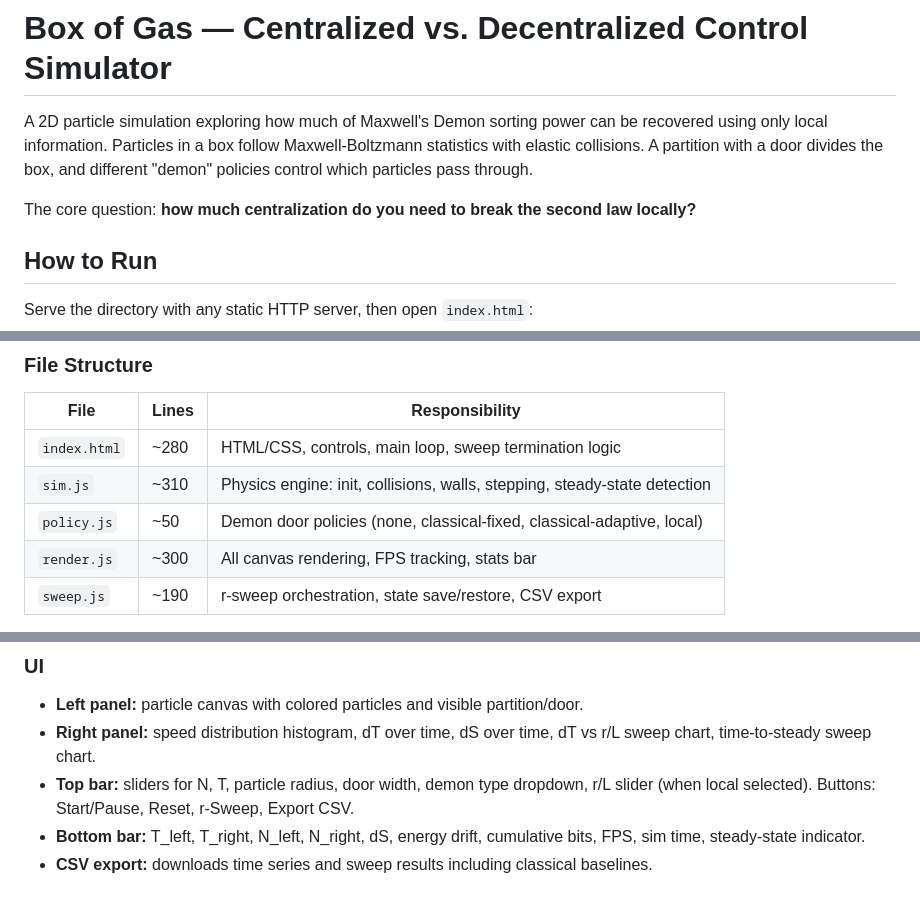
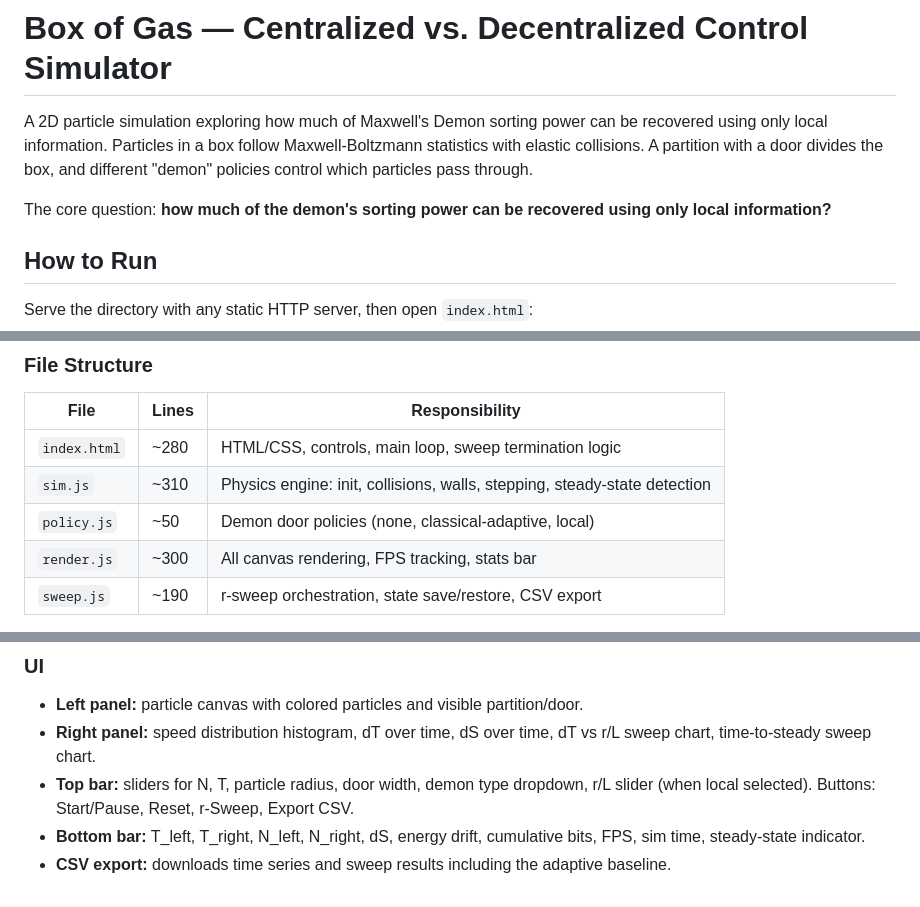
Before and after one commit to Payam-Mousavi/box_of_gas, a Markdown page: README.md, 3 parts joined by grey strips. GitHub-like rendering.

```diff
--- a/README.md
+++ b/README.md
@@ -2,7 +2,7 @@
 
 A 2D particle simulation exploring how much of Maxwell's Demon sorting power can be recovered using only local information. Particles in a box follow Maxwell-Boltzmann statistics with elastic collisions. A partition with a door divides the box, and different "demon" policies control which particles pass through.
 
-The core question: **how much centralization do you need to break the second law locally?**
+The core question: **how much of the demon's sorting power can be recovered using only local information?**
 
 ## How to Run
 
@@ -147,7 +144,7 @@ All runs share identical initial conditions, so differences are purely due to th
 |------|-------|----------------|
 | `index.html` | ~280 | HTML/CSS, controls, main loop, sweep termination logic |
 | `sim.js` | ~310 | Physics engine: init, collisions, walls, stepping, steady-state detection |
-| `policy.js` | ~50 | Demon door policies (none, classical-fixed, classical-adaptive, local) |
+| `policy.js` | ~50 | Demon door policies (none, classical-adaptive, local) |
 | `render.js` | ~300 | All canvas rendering, FPS tracking, stats bar |
 | `sweep.js` | ~190 | r-sweep orchestration, state save/restore, CSV export |
 
@@ -159,4 +156,4 @@ All files use classic `<script src>` tags (not ES modules) so they share the glo
 - **Right panel:** speed distribution histogram, dT over time, dS over time, dT vs r/L sweep chart, time-to-steady sweep chart.
 - **Top bar:** sliders for N, T, particle radius, door width, demon type dropdown, r/L slider (when local selected). Buttons: Start/Pause, Reset, r-Sweep, Export CSV.
 - **Bottom bar:** T_left, T_right, N_left, N_right, dS, energy drift, cumulative bits, FPS, sim time, steady-state indicator.
-- **CSV export:** downloads time series and sweep results including classical baselines.
+- **CSV export:** downloads time series and sweep results including the adaptive baseline.
```
Also changed, not shown: other parts of README.md (+12 -15 lines).
